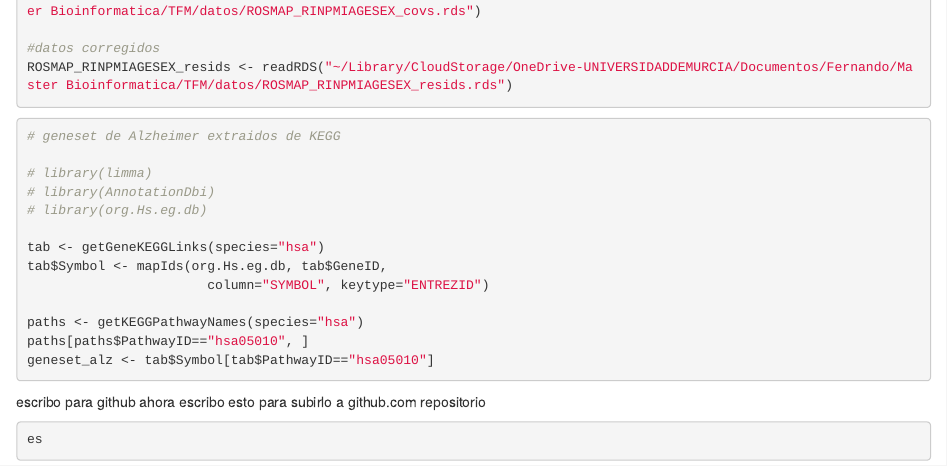
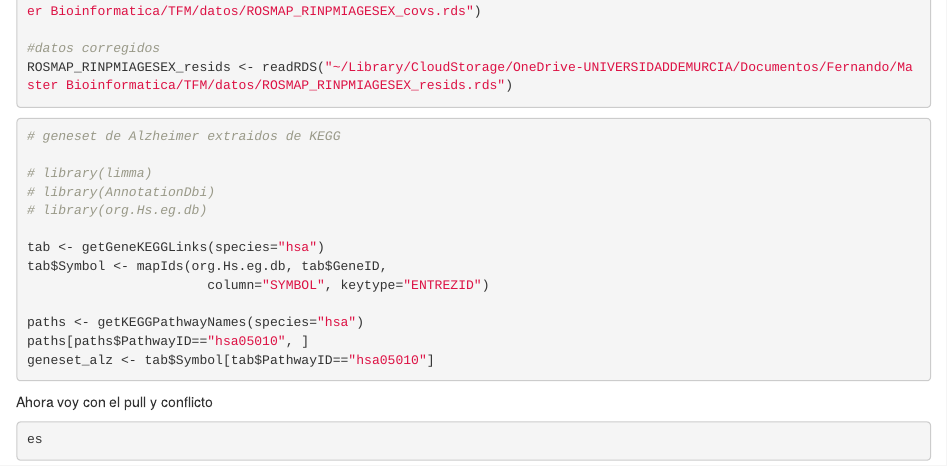
Before and after one commit to FernandoLucasRuiz/TFM, an R Markdown document (tfm.Rmd): the page in a window 1100 px wide, from 270 px down. Rendered offline with R 4.5, knitr and Pandoc, with nearby package versions; the code is not run, so its results and figures are left out.

Commit message:
pull y conflicto

````diff
--- a/tfm.Rmd
+++ b/tfm.Rmd
@@ -39,8 +39,7 @@ geneset_alz <- tab$Symbol[tab$PathwayID=="hsa05010"]
 
 ```
 
-escribo para github
-ahora escribo esto para subirlo a github.com repositorio
+Ahora voy con el pull y conflicto
 
 ```{r}
 es
````
